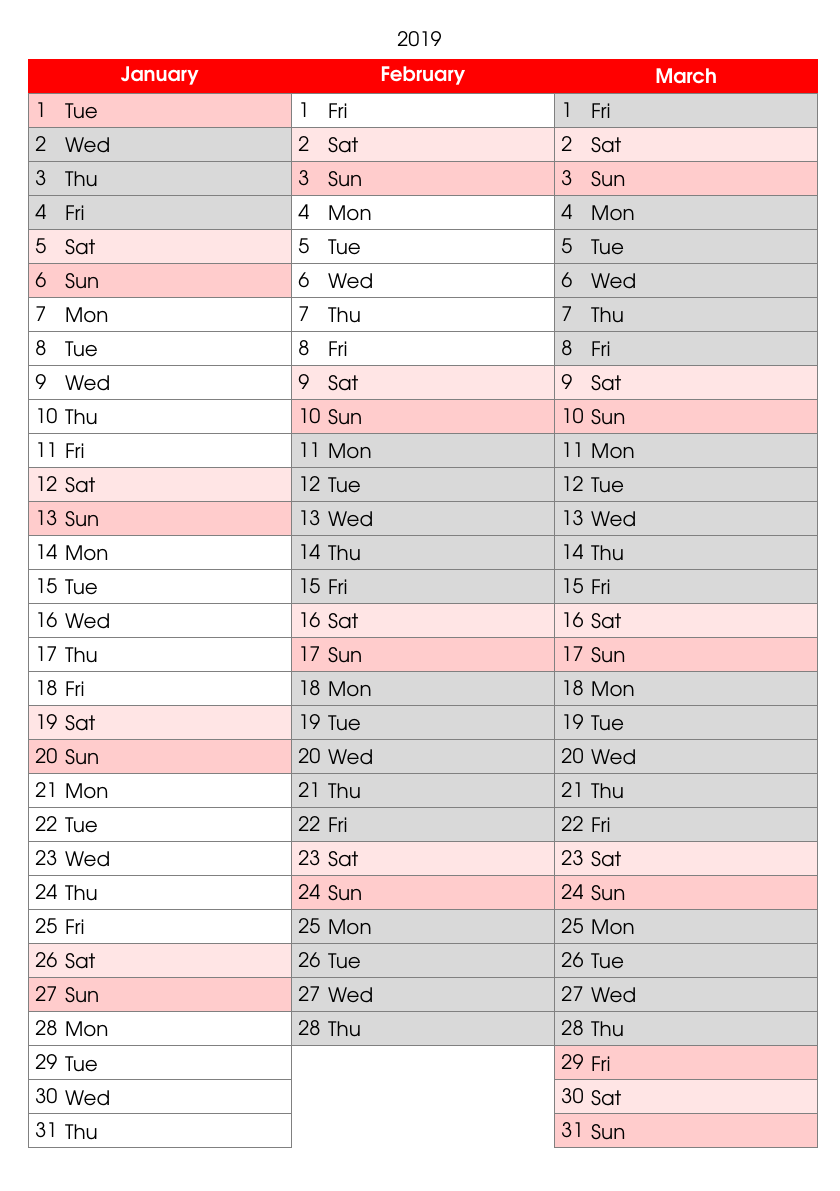
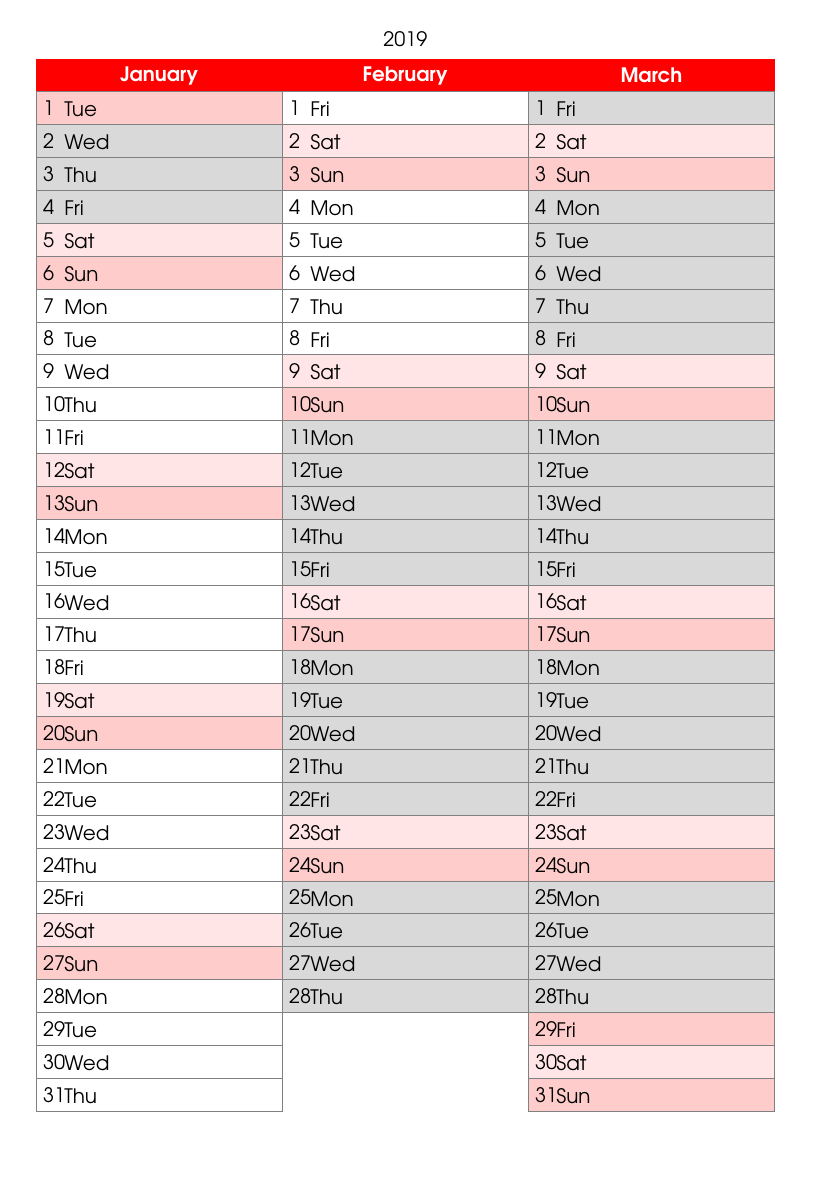
Before and after one commit to maGitty/weeklyCal, a LaTeX book (week_cal.tex): page 1 of 177 before the commit and page 2 of 73 after it. Compiled offline with pdfLaTeX.

Commit message:
changed layout to twoside book to have margin for inner side

```diff
--- a/week_cal.tex
+++ b/week_cal.tex
@@ -1,13 +1,14 @@
 \documentclass[%
   table,
   paper=a5,
-  twoside=false,
+  twoside,
   12pt,
-]{scrartcl}
+]{scrbook}
 
-\KOMAoptions{pagesize, DIV=50}
+\KOMAoptions{pagesize, DIV=60}
 %\usepackage[utf8]{inputenc}
-\usepackage[left=5mm, right=5mm, top=4mm, bottom=4mm]{geometry}
+%\usepackage[left=5mm, right=5mm, top=4mm, bottom=4mm]{geometry}
+\usepackage[inner=10mm, outer=5mm, top=4mm, bottom=4mm]{geometry}
 \usepackage[T1]{fontenc}
 \usepackage[latin1]{inputenc}
 \usepackage{tabularx}
@@ -96,7 +99,7 @@
       day code=
       {
         \node[name=\pgfcalendarsuggestedname,every day,shape=rectangle,
-        minimum height= .6cm, text width = 4.4cm, draw = gray]{\tikzdaytext};
+        minimum height= .58cm, text width = 4.1cm, draw = gray]{\tikzdaytext};
         \draw (-1.8cm, -.1ex) node[anchor = west]{\footnotesize%
           \pgfcalendarweekdayshortname{\pgfcalendarcurrentweekday}};
       },
@@ -105,10 +108,10 @@
         \ifdate{day of month=1}
         {
           % Shift right
-          \pgftransformxshift{4.64cm}
+          \pgftransformxshift{4.34cm}
           % Print month name
-          \draw (0,0)node [shape=rectangle, minimum height= .6cm,
-            text width = 4.4cm, fill = red, text= white, draw = red, text centered]
+          \draw (0,0)node [shape=rectangle, minimum height= .58cm,
+            text width = 4.1cm, fill = red, text= white, draw = red, text centered]
             {\textbf{\pgfcalendarmonthname{\pgfcalendarcurrentmonth}}};
         }{}
         \ifdate{workday}
@@ -148,7 +151,7 @@
       execute at begin day scope=
       {
         % each day is shifted down according to the day of month
-        \pgftransformyshift{-.6*\pgfcalendarcurrentday cm}
+        \pgftransformyshift{-.58*\pgfcalendarcurrentday cm}
       }
     ];
 
@@ -237,9 +240,9 @@
 
 \newcommand{\contactblock}{
   \\
-  Telefon:~\hrulefill\\[3pt]
-  Adresse:~\hrulefill
-  \vspace{6pt}
+  Telefon:~\rule{0.85\textwidth}{0.5pt}\\[3pt]
+  Adresse:~\rule{0.85\textwidth}{0.5pt}
+  \vspace{10pt}
 }
 
 \newcounter{bulletct}
@@ -247,7 +250,7 @@
   \newpage
   {\large Kontakte:}
   \vspace{6pt}
-  \forloop{bulletct}{0}{\value{bulletct}<#1}{ \contactblock }
+  {\scriptsize\forloop{bulletct}{0}{\value{bulletct}<#1}{ \contactblock }}
 }
 
 \newcommand{\notetable}[1]{
@@ -255,9 +258,8 @@
   \noindent {\sffamily\large Notizen:\\}%
   \vspace{12pt}%
 
-  \noindent
   \rowcolors{2}{blue!25}{white}
-  \begin{tabularx}{\textwidth}{X}
+  \hspace{-8pt}\begin{tabularx}{0.93\textwidth}{X}
     \forloop{bulletct}{0}{\value{bulletct}<#1}{ \\ }
   \end{tabularx}
 }
@@ -267,26 +269,25 @@
   \noindent{\large Notizen:}\\[10pt]
   \foreach \n in {1,...,#2}{%
     \ifthenelse{\equal{#1}{\empty}}
-      {\hrulefill\\}
-      {\hrulefill\vspace{#1}\\}
+      {\rule{0.94\textwidth}{0.5pt}\\}
+      {\rule{0.94\textwidth}{0.5pt}\vspace{#1}\\}
   }
 }
 
 \newcommand{\blanknotes}[1]{
   \forloop{bulletct}{0}{\value{bulletct}<#1}{
     \newpage
-    \noindent{\large Notizen:}\\[10pt]
+    \noindent{\large\raggedright Notizen:}\\[10pt]
   }
 }
 
 \makeatletter
 \newcommand{\showbullets}{
-  \vspace{4pt}
+  \vspace{-7mm}
   \rowcolors{2}{blue!25}{white}
-  \begin{tabularx}{0.3\textwidth}{X}
-    \vspace{20mm}
-    \forloop{bulletct}{0}{\value{bulletct}<9}{ \\ }
-  \end{tabularx}
+  \begin{tabular}{p{\dimexpr0.28\textwidth-2\tabcolsep\relax}}
+    \forloop{bulletct}{0}{\value{bulletct}<11}{ \\ }
+  \end{tabular}
   \rowcolors{2}{white}{white}
   \vspace{-3pt}
 }
@@ -295,12 +296,12 @@
 
 \newcommand{\showweek}[2]{
   \newpage
-  \begingroup
-  \raggedright
+  %\begingroup
+  {\raggedright
   \sffamily
   {\textbf{\large{\AdvanceDate[#1]\today~--~\AdvanceDate[6]\today,~KW #2}}}%
   \vspace{3pt}
-  \begin{tabular}{|*3{p{\dimexpr \linewidth/3-2\tabcolsep\relax}|}}
+  \begin{tabular}{|*3{p{\dimexpr0.31\textwidth-2\tabcolsep\relax}|}}
     \hline
     \cellcolor{accent_yellow}
     \AdvanceDate[#1]\showdate &
```
Also changed, not shown: week_cal.tex (22 more changed lines).
